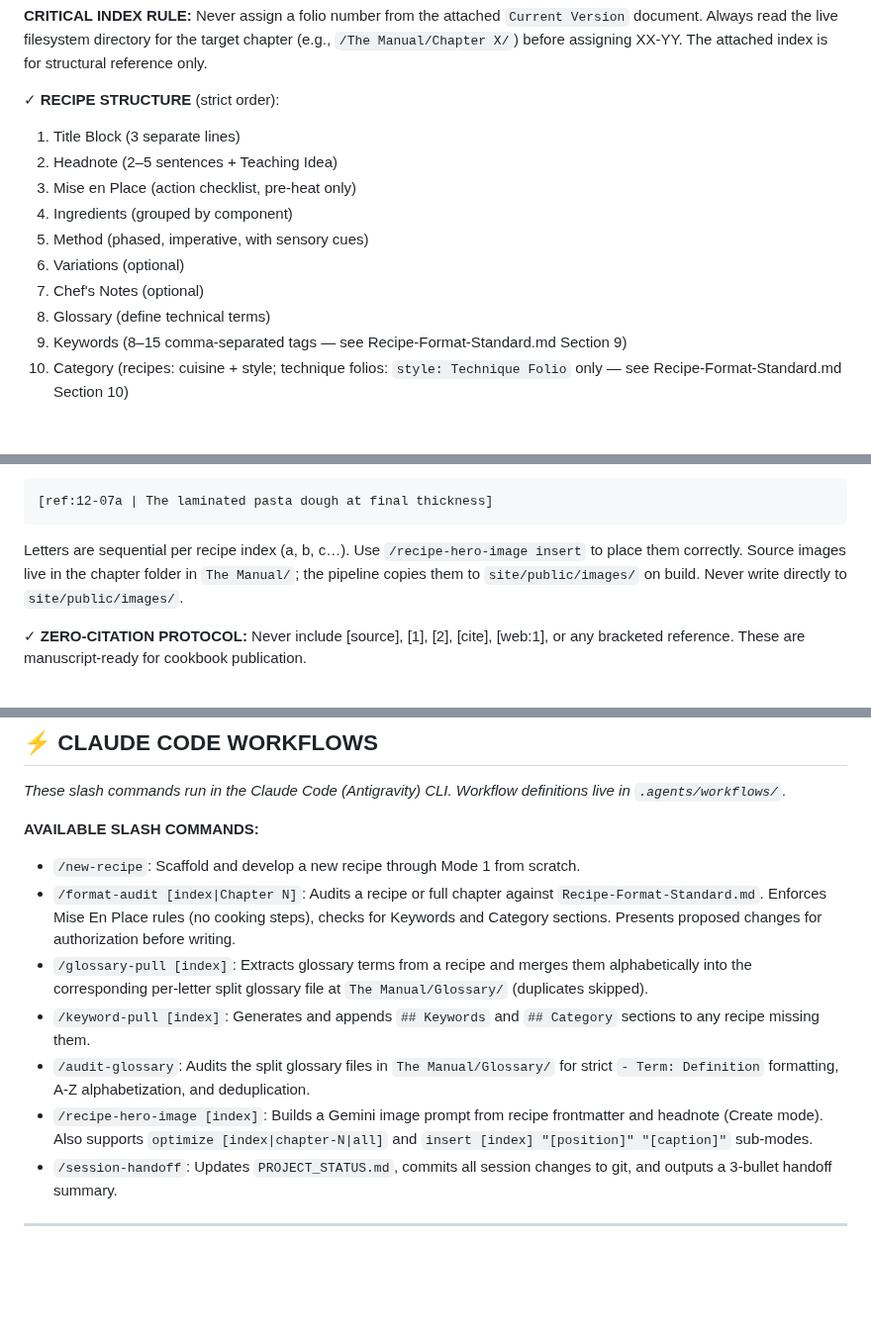
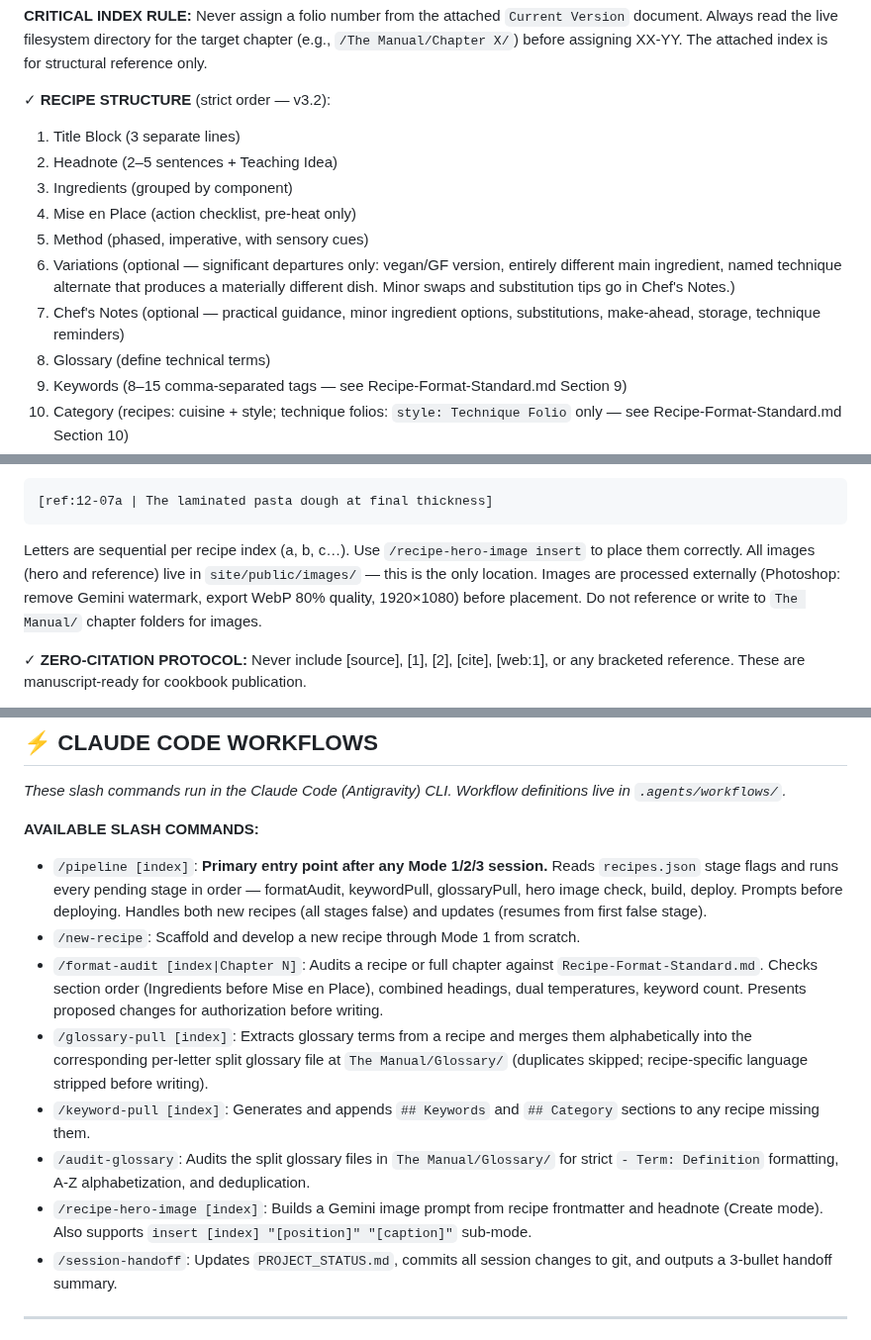
Before and after one commit to kevinward1969/cafe-athena, a Markdown page: Claude-Desktop/PROJECT_INSTRUCTIONS.md, 3 parts joined by grey strips. Shown at 99% size. Drawn GitHub-style; blank space fills up the shorter version.

Commit message:
chore: align Claude Desktop instructions to v3.2; update AGENT_CHANGELOG
PROJECT_INSTRUCTIONS.md v1.8:
- Recipe structure: Ingredients (3) before Mise en Place (4)
- Variations inline def: significant departures only
- Chef's Notes inline def: minor options and substitutions
- Reference image shortcode: single-location rule (site/public/images/ only)
- Added /pipeline as primary post-session entry point
- Updated /format-audit and /glossary-pull descriptions for v3.2

AGENT_CHANGELOG.md: concordance table + v1.8 entry

````diff
--- a/Claude-Desktop/PROJECT_INSTRUCTIONS.md
+++ b/Claude-Desktop/PROJECT_INSTRUCTIONS.md
@@ -159,15 +159,15 @@ Use your filesystem tools to read these documents directly from the repository.
 **CRITICAL INDEX RULE:**
 Never assign a folio number from the attached `Current Version` document. Always read the live filesystem directory for the target chapter (e.g., `/The Manual/Chapter X/`) before assigning XX-YY. The attached index is for structural reference only.
 
-✓ **RECIPE STRUCTURE** (strict order):
+✓ **RECIPE STRUCTURE** (strict order — v3.2):
 
 1. Title Block (3 separate lines)
 2. Headnote (2–5 sentences + Teaching Idea)
-3. Mise en Place (action checklist, pre-heat only)
-4. Ingredients (grouped by component)
+3. Ingredients (grouped by component)
+4. Mise en Place (action checklist, pre-heat only)
 5. Method (phased, imperative, with sensory cues)
-6. Variations (optional)
-7. Chef's Notes (optional)
+6. Variations (optional — significant departures only: vegan/GF version, entirely different main ingredient, named technique alternate that produces a materially different dish. Minor swaps and substitution tips go in Chef's Notes.)
+7. Chef's Notes (optional — practical guidance, minor ingredient options, substitutions, make-ahead, storage, technique reminders)
 8. Glossary (define technical terms)
 9. Keywords (8–15 comma-separated tags — see Recipe-Format-Standard.md Section 9)
 10. Category (recipes: cuisine + style; technique folios: `style: Technique Folio` only — see Recipe-Format-Standard.md Section 10)
@@ -189,7 +189,7 @@ Inline reference images are inserted as standalone paragraphs using this syntax:
 [ref:12-07a | The laminated pasta dough at final thickness]
 ```
 
-Letters are sequential per recipe index (a, b, c…). Use `/recipe-hero-image insert` to place them correctly. Source images live in the chapter folder in `The Manual/`; the pipeline copies them to `site/public/images/` on build. Never write directly to `site/public/images/`.
+Letters are sequential per recipe index (a, b, c…). Use `/recipe-hero-image insert` to place them correctly. All images (hero and reference) live in `site/public/images/` — this is the only location. Images are processed externally (Photoshop: remove Gemini watermark, export WebP 80% quality, 1920×1080) before placement. Do not reference or write to `The Manual/` chapter folders for images.
 
 ✓ **ZERO-CITATION PROTOCOL:**
 Never include [source], [1], [2], [cite], [web:1], or any bracketed reference. These are manuscript-ready for cookbook publication.
@@ -229,12 +229,13 @@ Site deployment, git push, image optimization, and `recipes.json` operations are
 
 **AVAILABLE SLASH COMMANDS:**
 
+- `/pipeline [index]`: **Primary entry point after any Mode 1/2/3 session.** Reads `recipes.json` stage flags and runs every pending stage in order — formatAudit, keywordPull, glossaryPull, hero image check, build, deploy. Prompts before deploying. Handles both new recipes (all stages false) and updates (resumes from first false stage).
 - `/new-recipe`: Scaffold and develop a new recipe through Mode 1 from scratch.
-- `/format-audit [index|Chapter N]`: Audits a recipe or full chapter against `Recipe-Format-Standard.md`. Enforces Mise En Place rules (no cooking steps), checks for Keywords and Category sections. Presents proposed changes for authorization before writing.
-- `/glossary-pull [index]`: Extracts glossary terms from a recipe and merges them alphabetically into the corresponding per-letter split glossary file at `The Manual/Glossary/` (duplicates skipped).
+- `/format-audit [index|Chapter N]`: Audits a recipe or full chapter against `Recipe-Format-Standard.md`. Checks section order (Ingredients before Mise en Place), combined headings, dual temperatures, keyword count. Presents proposed changes for authorization before writing.
+- `/glossary-pull [index]`: Extracts glossary terms from a recipe and merges them alphabetically into the corresponding per-letter split glossary file at `The Manual/Glossary/` (duplicates skipped; recipe-specific language stripped before writing).
 - `/keyword-pull [index]`: Generates and appends `## Keywords` and `## Category` sections to any recipe missing them.
 - `/audit-glossary`: Audits the split glossary files in `The Manual/Glossary/` for strict `- Term: Definition` formatting, A-Z alphabetization, and deduplication.
-- `/recipe-hero-image [index]`: Builds a Gemini image prompt from recipe frontmatter and headnote (Create mode). Also supports `optimize [index|chapter-N|all]` and `insert [index] "[position]" "[caption]"` sub-modes.
+- `/recipe-hero-image [index]`: Builds a Gemini image prompt from recipe frontmatter and headnote (Create mode). Also supports `insert [index] "[position]" "[caption]"` sub-mode.
 - `/session-handoff`: Updates `PROJECT_STATUS.md`, commits all session changes to git, and outputs a 3-bullet handoff summary.
 
 ---
````
Also changed, not shown: other parts of Claude-Desktop/PROJECT_INSTRUCTIONS.md (+1 -1 lines), AGENT_CHANGELOG.md (+3 -1 lines).
